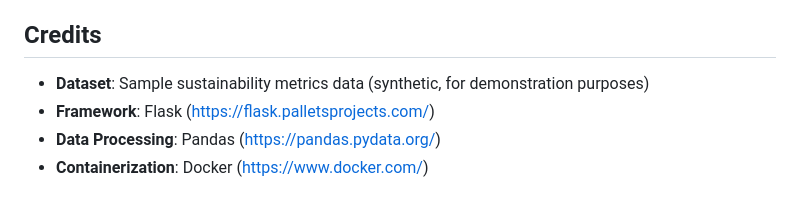
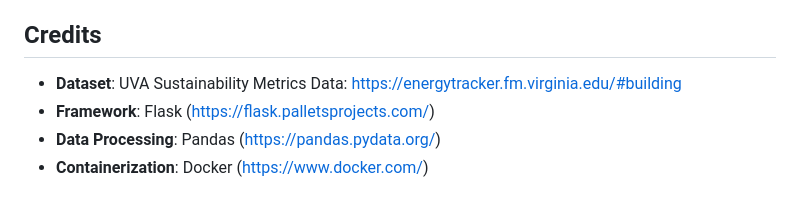
Before and after one commit to MadelineHeathh/uva-sustain-api, a Markdown page: README.md, the part around the change. Drawn GitHub-style.

Commit message:
Update dataset credit in README.md

```diff
--- a/README.md
+++ b/README.md
@@ -466,7 +466,7 @@ This project is licensed under the MIT License - see the [LICENSE](LICENSE) file
 
 ## Credits
 
-- **Dataset**: Sample sustainability metrics data (synthetic, for demonstration purposes)
+- **Dataset**: UVA Sustainability Metrics Data: https://energytracker.fm.virginia.edu/#building
 - **Framework**: Flask (https://flask.palletsprojects.com/)
 - **Data Processing**: Pandas (https://pandas.pydata.org/)
 - **Containerization**: Docker (https://www.docker.com/)
```
